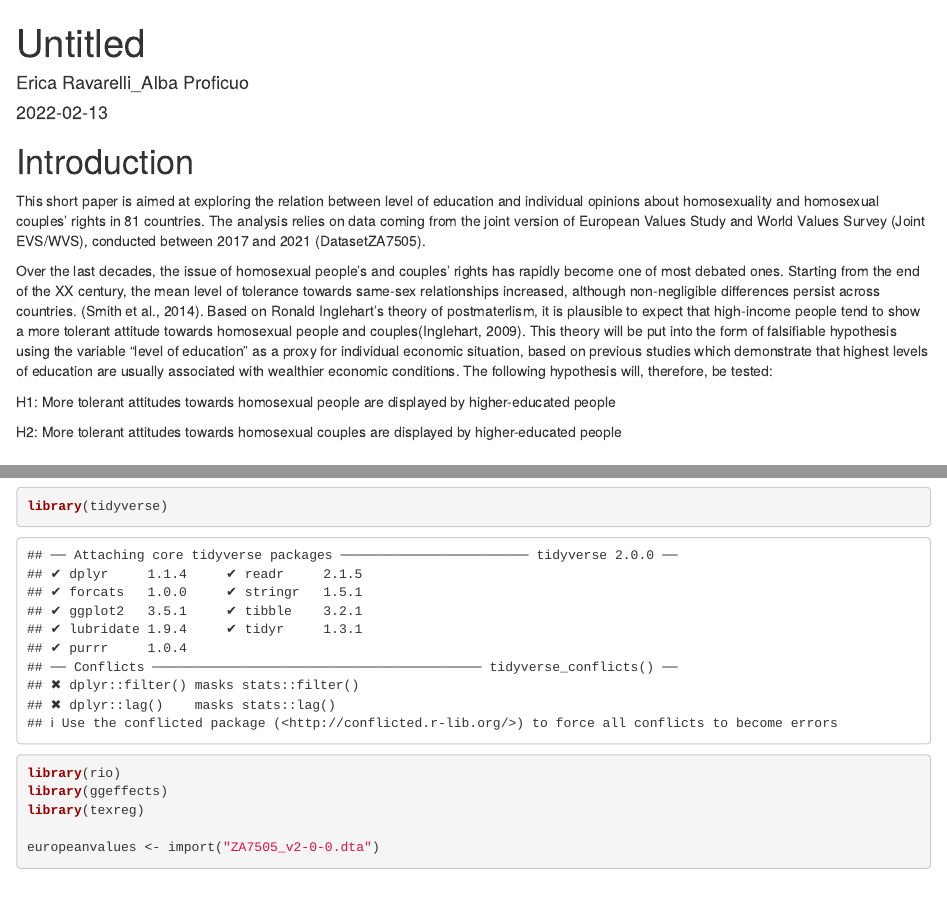
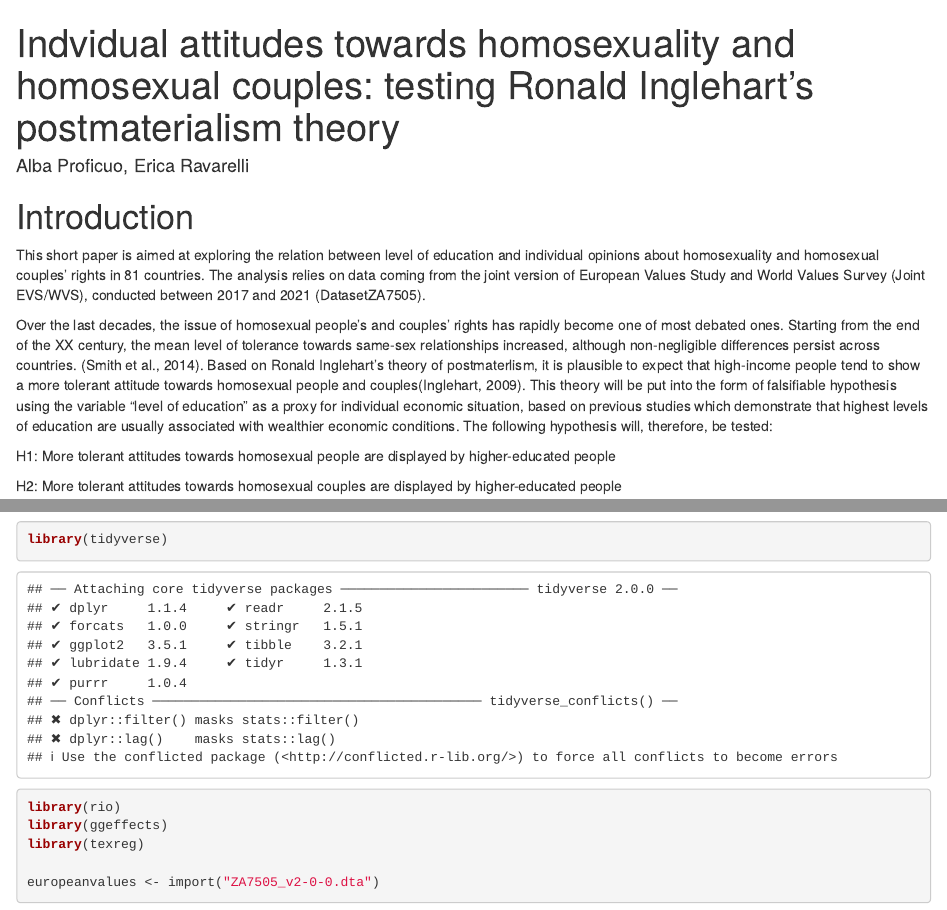
Before and after one commit to DataAccess2020/Class_exercise_1, an R Markdown document (HTML/HTML_Class_ex1.Rmd): the page in a window 1100 px wide, from its top, and a second part further down, joined at a grey line. Rendered offline with R 4.5, knitr and Pandoc, with nearby package versions; some code elsewhere in the file could not run offline.

Commit message:
change title, authors in alphabetical order

```diff
--- a/HTML/HTML_Class_ex1.Rmd
+++ b/HTML/HTML_Class_ex1.Rmd
@@ -1,7 +1,6 @@
 ---
-title: "Untitled"
-author: "Erica Ravarelli_Alba Proficuo"
-date: '2022-02-13'
+title: "Indvidual attitudes towards homosexuality and homosexual couples: testing Ronald Inglehart's postmaterialism theory"
+author: "Alba Proficuo, Erica Ravarelli"
 output: html_document
 ---
 # Introduction
```
Also changed, not shown: HTML/HTML_Class_ex1.html (added).
